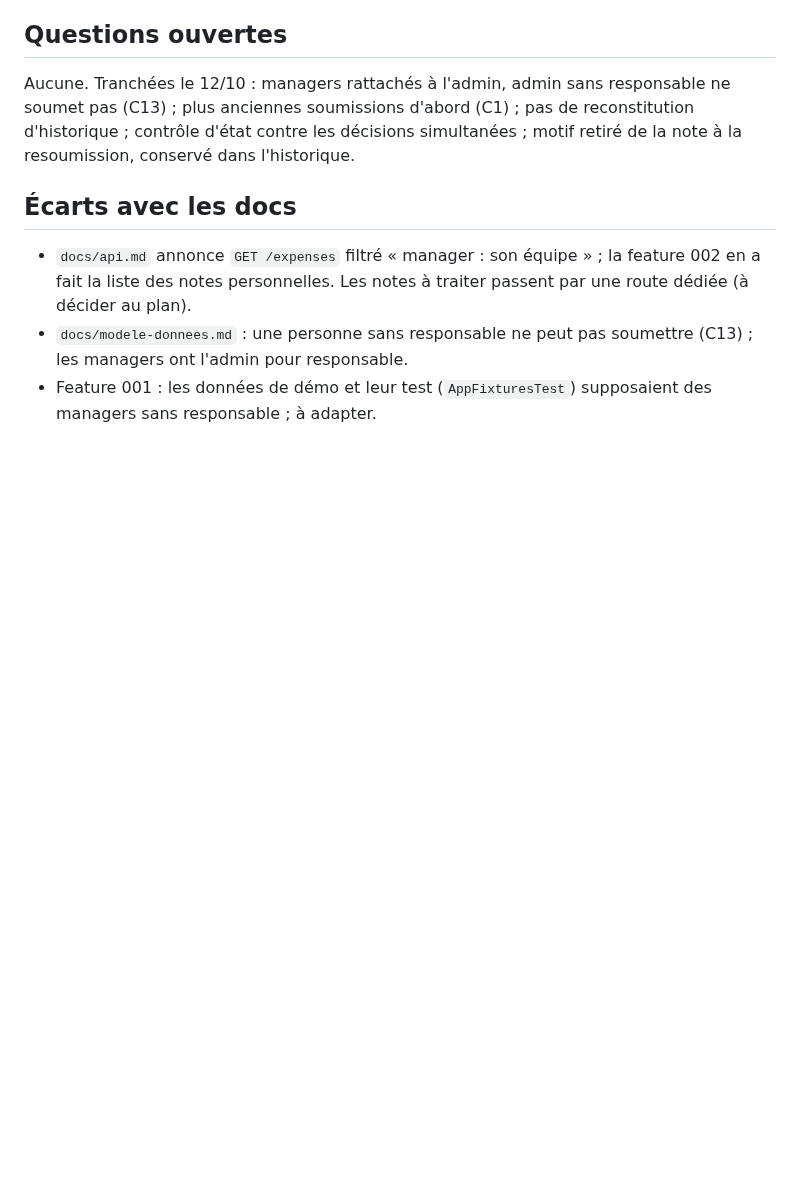
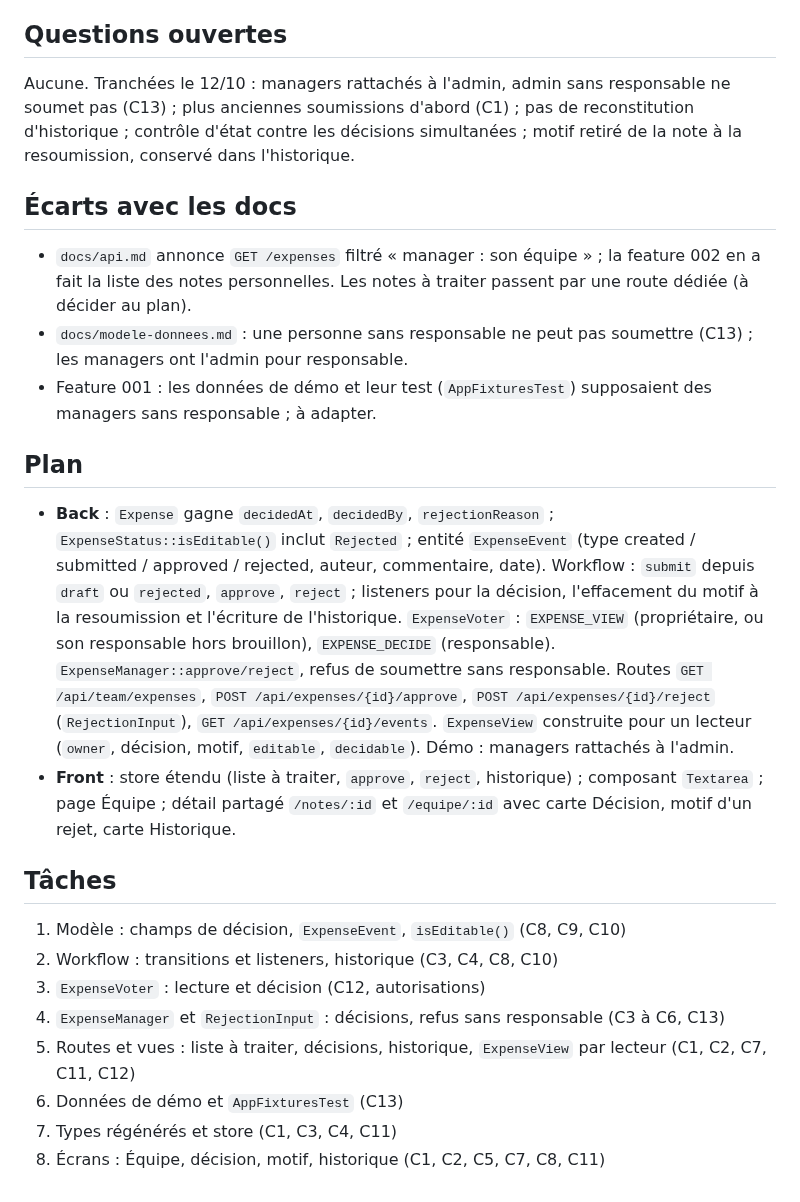
Before and after one commit to cynthialouis/notesdefrais, a Markdown page: specs/003-valider-rejeter.md, the part around the change. Drawn GitHub-style; blank space fills up the shorter version.

Commit message:
docs(spec): 003 plan
Co-Authored-By: Claude Opus 5.5 <noreply@anthropic.com>

```diff
--- a/specs/003-valider-rejeter.md
+++ b/specs/003-valider-rejeter.md
@@ -58,3 +58,19 @@ Aucune. Tranchées le 12/10 : managers rattachés à l'admin, admin sans respons
 - `docs/api.md` annonce `GET /expenses` filtré « manager : son équipe » ; la feature 002 en a fait la liste des notes personnelles. Les notes à traiter passent par une route dédiée (à décider au plan).
 - `docs/modele-donnees.md` : une personne sans responsable ne peut pas soumettre (C13) ; les managers ont l'admin pour responsable.
 - Feature 001 : les données de démo et leur test (`AppFixturesTest`) supposaient des managers sans responsable ; à adapter.
+
+## Plan
+
+- **Back** : `Expense` gagne `decidedAt`, `decidedBy`, `rejectionReason` ; `ExpenseStatus::isEditable()` inclut `Rejected` ; entité `ExpenseEvent` (type created / submitted / approved / rejected, auteur, commentaire, date). Workflow : `submit` depuis `draft` ou `rejected`, `approve`, `reject` ; listeners pour la décision, l'effacement du motif à la resoumission et l'écriture de l'historique. `ExpenseVoter` : `EXPENSE_VIEW` (propriétaire, ou son responsable hors brouillon), `EXPENSE_DECIDE` (responsable). `ExpenseManager::approve/reject`, refus de soumettre sans responsable. Routes `GET /api/team/expenses`, `POST /api/expenses/{id}/approve`, `POST /api/expenses/{id}/reject` (`RejectionInput`), `GET /api/expenses/{id}/events`. `ExpenseView` construite pour un lecteur (`owner`, décision, motif, `editable`, `decidable`). Démo : managers rattachés à l'admin.
+- **Front** : store étendu (liste à traiter, `approve`, `reject`, historique) ; composant `Textarea` ; page Équipe ; détail partagé `/notes/:id` et `/equipe/:id` avec carte Décision, motif d'un rejet, carte Historique.
+
+## Tâches
+
+1. Modèle : champs de décision, `ExpenseEvent`, `isEditable()` (C8, C9, C10)
+2. Workflow : transitions et listeners, historique (C3, C4, C8, C10)
+3. `ExpenseVoter` : lecture et décision (C12, autorisations)
+4. `ExpenseManager` et `RejectionInput` : décisions, refus sans responsable (C3 à C6, C13)
+5. Routes et vues : liste à traiter, décisions, historique, `ExpenseView` par lecteur (C1, C2, C7, C11, C12)
+6. Données de démo et `AppFixturesTest` (C13)
+7. Types régénérés et store (C1, C3, C4, C11)
+8. Écrans : Équipe, décision, motif, historique (C1, C2, C5, C7, C8, C11)
```
